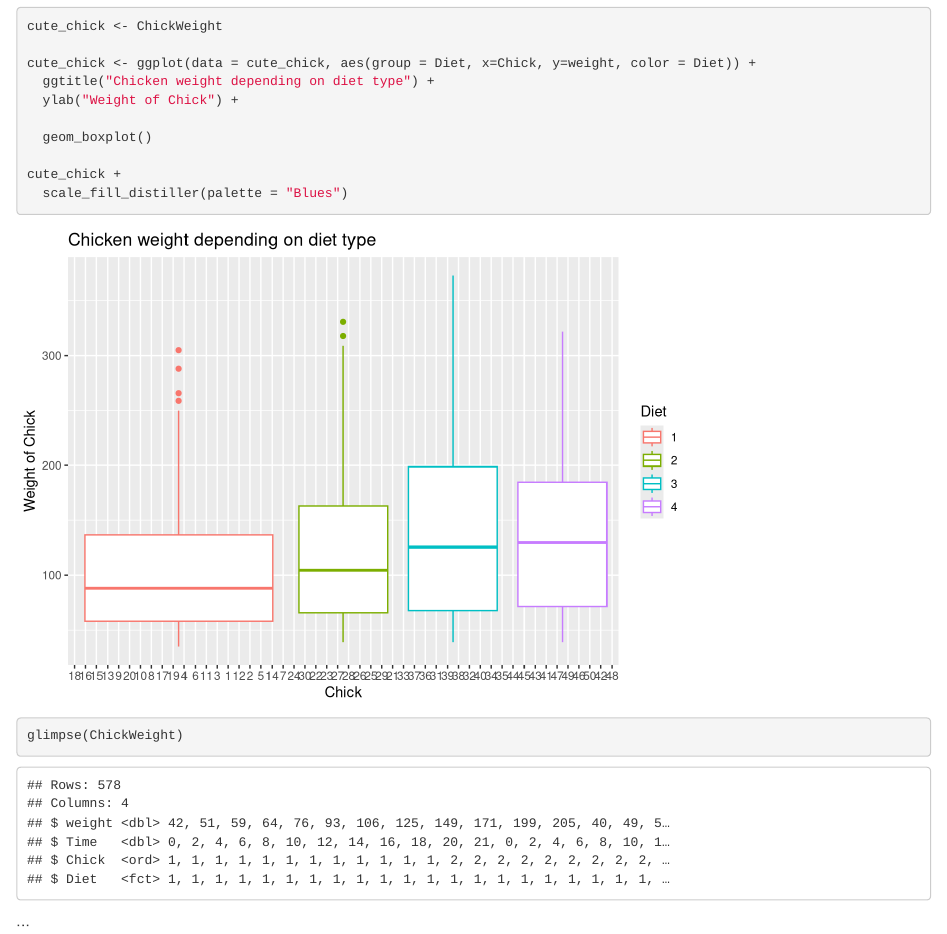
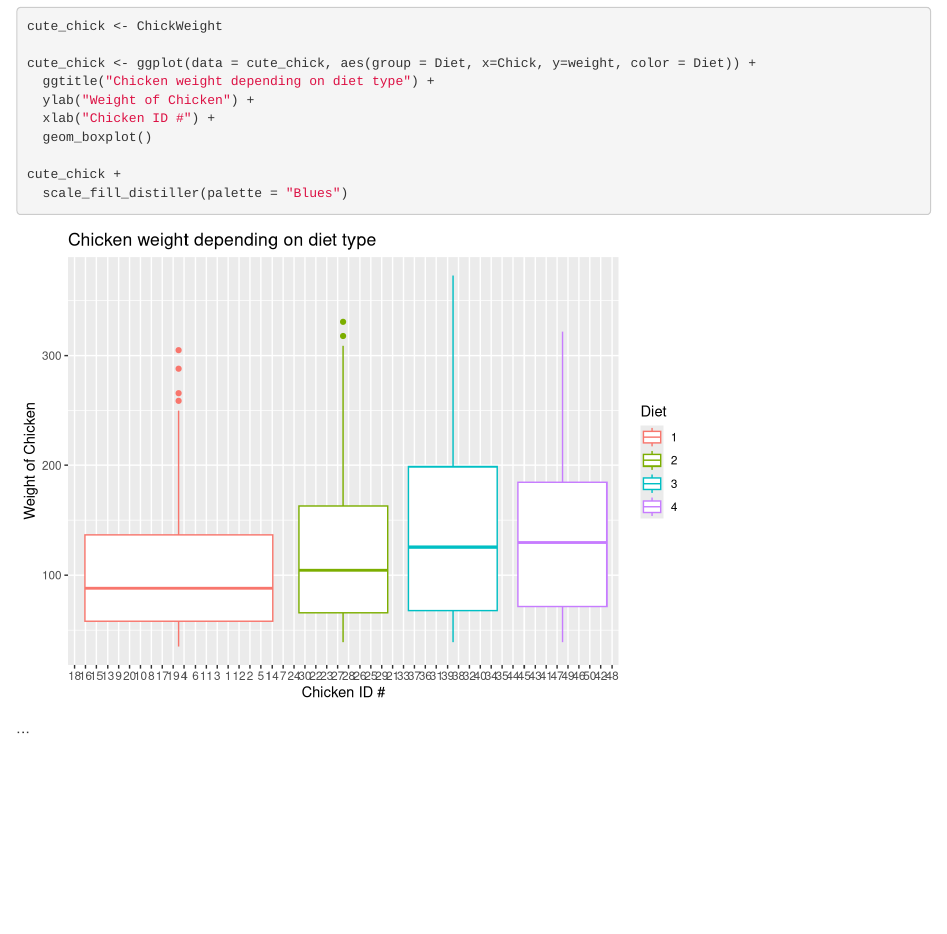
Before and after one commit to katelyndiaz/SDS192_Labs1.2.3, an R Markdown document (ColorBrewerLab3/ColorBrewerLab3.Rmd): the page in a window 1100 px wide, from 5190 px down. Rendered offline with R 4.5, knitr and Pandoc, with nearby package versions; drawn as R Markdown's standard HTML page in place of the format the file asks for.

Commit message:
Lab3FinalFINALwithlabels

````diff
--- a/ColorBrewerLab3/ColorBrewerLab3.Rmd
+++ b/ColorBrewerLab3/ColorBrewerLab3.Rmd
@@ -91,8 +91,8 @@ cute_chick <- ChickWeight
 
 cute_chick <- ggplot(data = cute_chick, aes(group = Diet, x=Chick, y=weight, color = Diet)) +
   ggtitle("Chicken weight depending on diet type") +
-  ylab("Weight of Chick") +
-
+  ylab("Weight of Chicken") +
+  xlab("Chicken ID #") +
   geom_boxplot()
 
 cute_chick +
@@ -105,6 +105,7 @@ cute_chick +
 
 
 ```{r message = FALSE,  }
-glimpse(ChickWeight)
+
+
 ```
 ...
````
Also changed, not shown: ColorBrewerLab3/ColorBrewerLab3.html.
